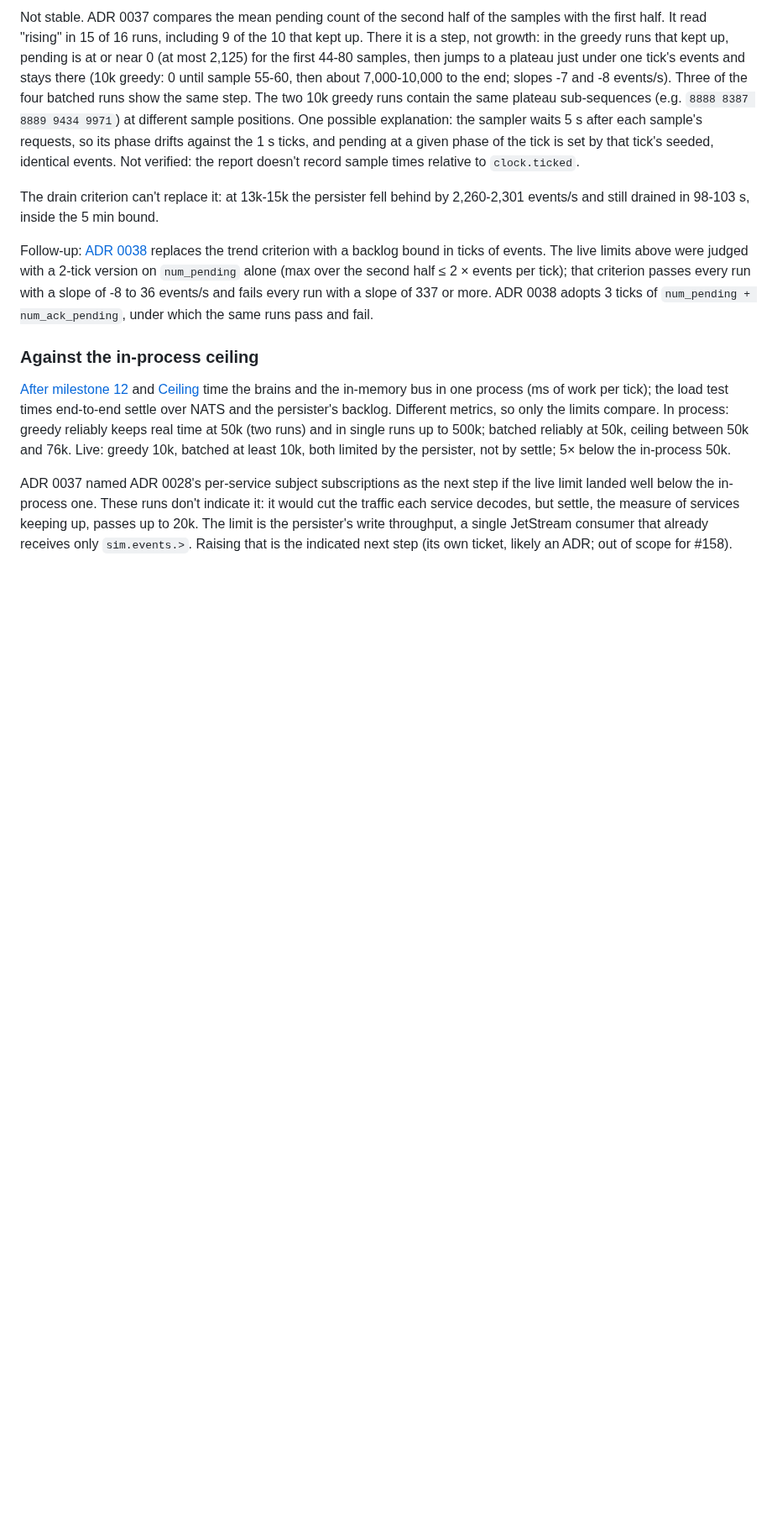
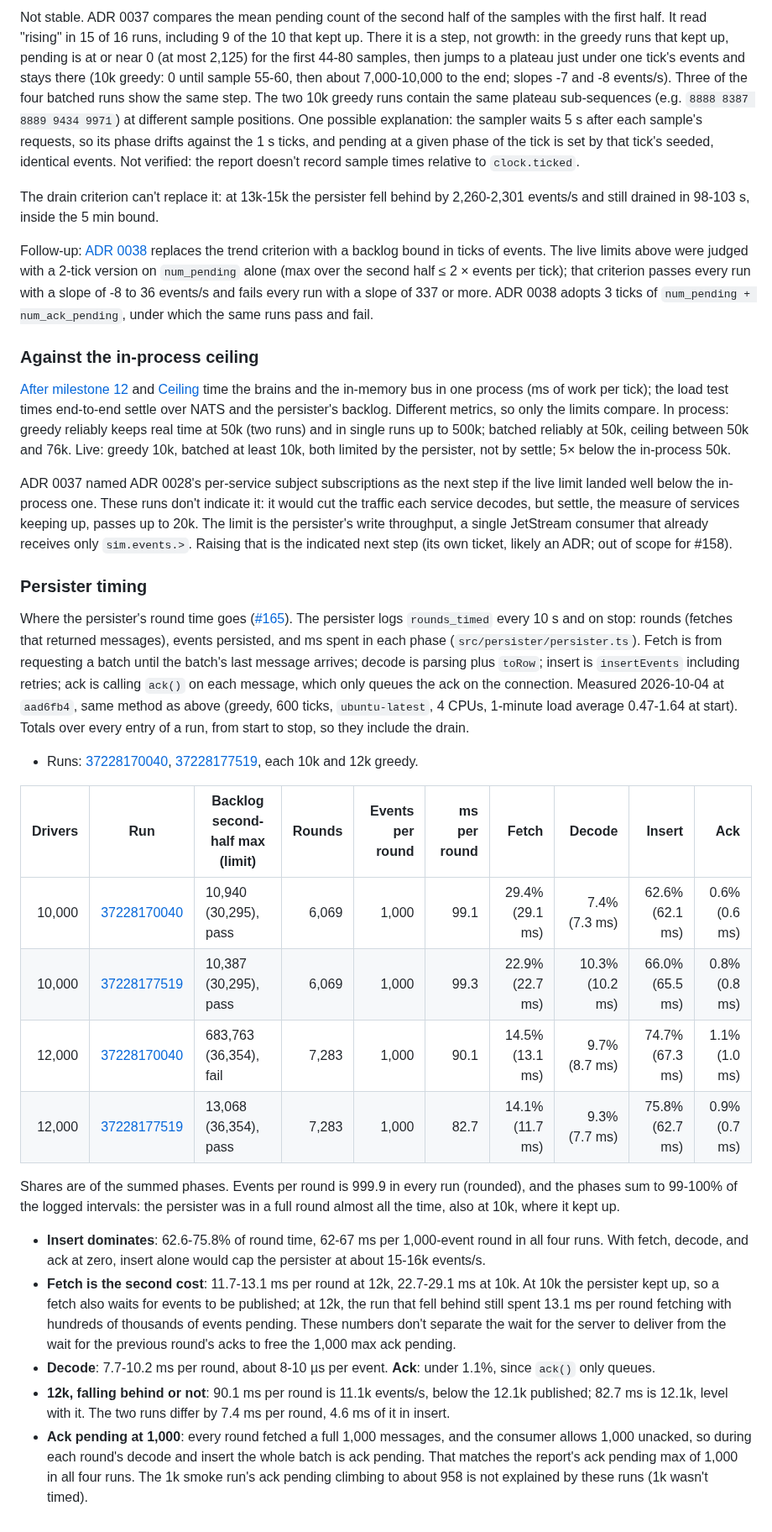
Before and after one commit to kludw/uber-simulator, a Markdown page: docs/performance.md, the part around one of its changes. Shown at 84% size. Drawn GitHub-style; blank space fills up the shorter version.

Commit message:
Record where the persister's round time goes
Refs #165

Co-Authored-By: Claude Opus 5.5 <noreply@anthropic.com>

```diff
--- a/docs/performance.md
+++ b/docs/performance.md
@@ -426,3 +426,24 @@ Follow-up: [ADR 0038](adr/0038-persister-backlog-criterion.md) replaces the tren
 [After milestone 12](#after-milestone-12) and [Ceiling](#ceiling) time the brains and the in-memory bus in one process (ms of work per tick); the load test times end-to-end settle over NATS and the persister's backlog. Different metrics, so only the limits compare. In process: greedy reliably keeps real time at 50k (two runs) and in single runs up to 500k; batched reliably at 50k, ceiling between 50k and 76k. Live: greedy 10k, batched at least 10k, both limited by the persister, not by settle; 5× below the in-process 50k.
 
 ADR 0037 named ADR 0028's per-service subject subscriptions as the next step if the live limit landed well below the in-process one. These runs don't indicate it: it would cut the traffic each service decodes, but settle, the measure of services keeping up, passes up to 20k. The limit is the persister's write throughput, a single JetStream consumer that already receives only `sim.events.>`. Raising that is the indicated next step (its own ticket, likely an ADR; out of scope for #158).
+
+### Persister timing
+
+Where the persister's round time goes ([#165](https://github.com/kludw/uber-simulator/issues/165)). The persister logs `rounds_timed` every 10 s and on stop: rounds (fetches that returned messages), events persisted, and ms spent in each phase (`src/persister/persister.ts`). Fetch is from requesting a batch until the batch's last message arrives; decode is parsing plus `toRow`; insert is `insertEvents` including retries; ack is calling `ack()` on each message, which only queues the ack on the connection. Measured 2026-10-04 at `aad6fb4`, same method as above (greedy, 600 ticks, `ubuntu-latest`, 4 CPUs, 1-minute load average 0.47-1.64 at start). Totals over every entry of a run, from start to stop, so they include the drain.
+
+- Runs: [37228170040](https://github.com/kludw/uber-simulator/actions/runs/37228170040), [37228177519](https://github.com/kludw/uber-simulator/actions/runs/37228177519), each 10k and 12k greedy.
+
+| Drivers | Run | Backlog second-half max (limit) | Rounds | Events per round | ms per round | Fetch | Decode | Insert | Ack |
+| ---: | --- | --- | ---: | ---: | ---: | ---: | ---: | ---: | ---: |
+| 10,000 | [37228170040](https://github.com/kludw/uber-simulator/actions/runs/37228170040) | 10,940 (30,295), pass | 6,069 | 1,000 | 99.1 | 29.4% (29.1 ms) | 7.4% (7.3 ms) | 62.6% (62.1 ms) | 0.6% (0.6 ms) |
+| 10,000 | [37228177519](https://github.com/kludw/uber-simulator/actions/runs/37228177519) | 10,387 (30,295), pass | 6,069 | 1,000 | 99.3 | 22.9% (22.7 ms) | 10.3% (10.2 ms) | 66.0% (65.5 ms) | 0.8% (0.8 ms) |
+| 12,000 | [37228170040](https://github.com/kludw/uber-simulator/actions/runs/37228170040) | 683,763 (36,354), fail | 7,283 | 1,000 | 90.1 | 14.5% (13.1 ms) | 9.7% (8.7 ms) | 74.7% (67.3 ms) | 1.1% (1.0 ms) |
+| 12,000 | [37228177519](https://github.com/kludw/uber-simulator/actions/runs/37228177519) | 13,068 (36,354), pass | 7,283 | 1,000 | 82.7 | 14.1% (11.7 ms) | 9.3% (7.7 ms) | 75.8% (62.7 ms) | 0.9% (0.7 ms) |
+
+Shares are of the summed phases. Events per round is 999.9 in every run (rounded), and the phases sum to 99-100% of the logged intervals: the persister was in a full round almost all the time, also at 10k, where it kept up.
+
+- **Insert dominates**: 62.6-75.8% of round time, 62-67 ms per 1,000-event round in all four runs. With fetch, decode, and ack at zero, insert alone would cap the persister at about 15-16k events/s.
+- **Fetch is the second cost**: 11.7-13.1 ms per round at 12k, 22.7-29.1 ms at 10k. At 10k the persister kept up, so a fetch also waits for events to be published; at 12k, the run that fell behind still spent 13.1 ms per round fetching with hundreds of thousands of events pending. These numbers don't separate the wait for the server to deliver from the wait for the previous round's acks to free the 1,000 max ack pending.
+- **Decode**: 7.7-10.2 ms per round, about 8-10 µs per event. **Ack**: under 1.1%, since `ack()` only queues.
+- **12k, falling behind or not**: 90.1 ms per round is 11.1k events/s, below the 12.1k published; 82.7 ms is 12.1k, level with it. The two runs differ by 7.4 ms per round, 4.6 ms of it in insert.
+- **Ack pending at 1,000**: every round fetched a full 1,000 messages, and the consumer allows 1,000 unacked, so during each round's decode and insert the whole batch is ack pending. That matches the report's ack pending max of 1,000 in all four runs. The 1k smoke run's ack pending climbing to about 958 is not explained by these runs (1k wasn't timed).
```
Also changed, not shown: other parts of docs/performance.md (+1 -1 lines), docs/architecture.md (+1 -1 lines).
